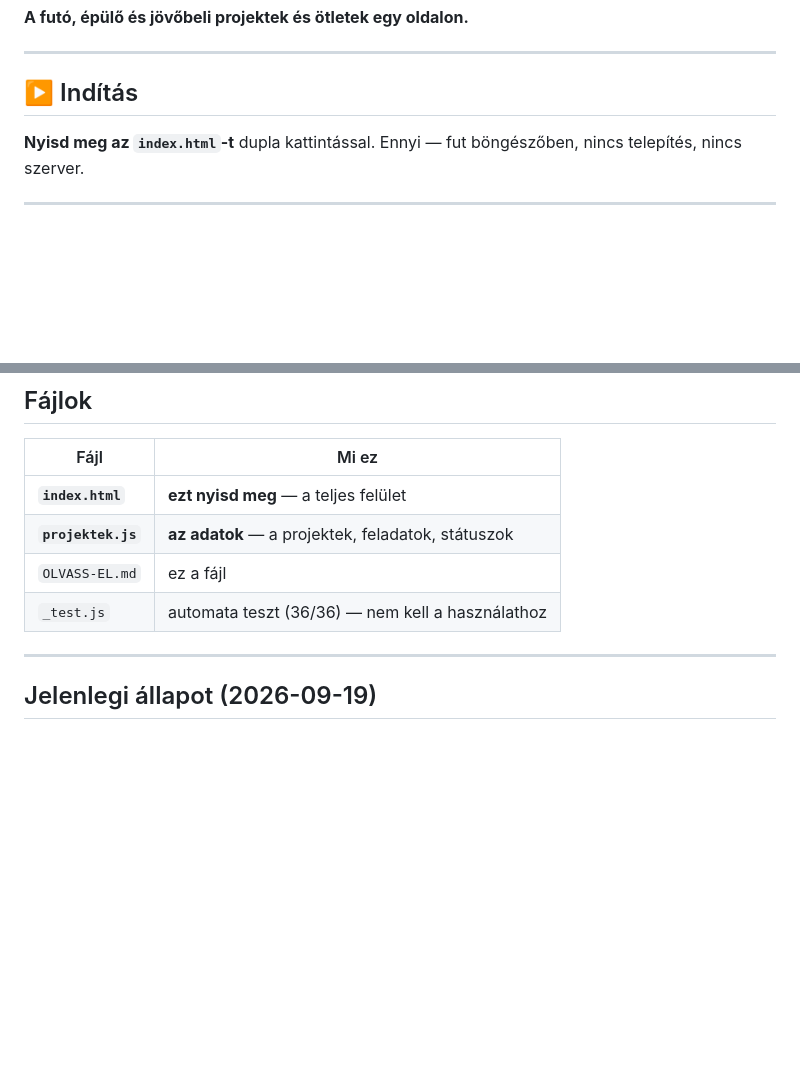
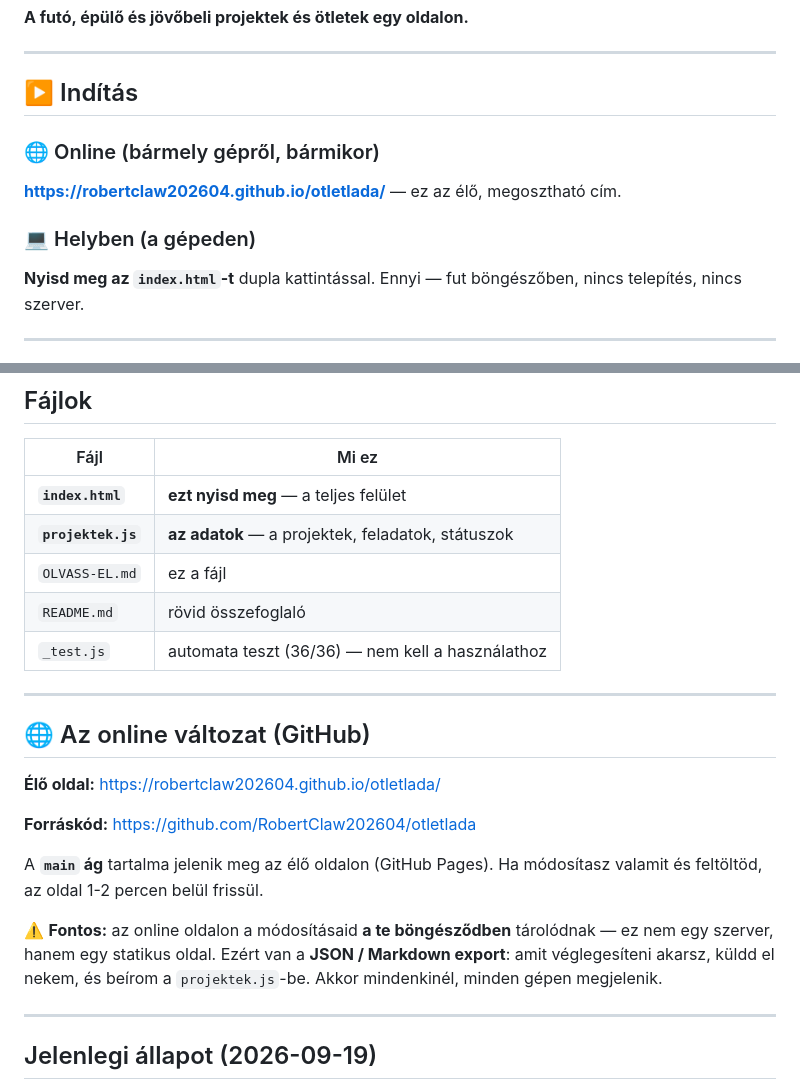
Before and after one commit to RobertClaw202604/otletlada, a Markdown page: OLVASS-EL.md, 2 parts joined by grey strips. GitHub-like rendering; blank space fills up the shorter version.

Commit message:
OLVASS-EL: az élő GitHub Pages cím hozzáadva

```diff
--- a/OLVASS-EL.md
+++ b/OLVASS-EL.md
@@ -5,6 +5,12 @@
 ---
 
 ## ▶️ Indítás
+
+### 🌐 Online (bármely gépről, bármikor)
+
+**https://robertclaw202604.github.io/otletlada/** — ez az élő, megosztható cím.
+
+### 💻 Helyben (a gépeden)
 
 **Nyisd meg az `index.html`-t** dupla kattintással. Ennyi — fut böngészőben,
 nincs telepítés, nincs szerver.
@@ -100,7 +106,24 @@ Elég ennyi is: `{ szoveg: "..." }`.
 | **`index.html`** | **ezt nyisd meg** — a teljes felület |
 | **`projektek.js`** | **az adatok** — a projektek, feladatok, státuszok |
 | `OLVASS-EL.md` | ez a fájl |
+| `README.md` | rövid összefoglaló |
 | `_test.js` | automata teszt (36/36) — nem kell a használathoz |
+
+---
+
+## 🌐 Az online változat (GitHub)
+
+**Élő oldal:** https://robertclaw202604.github.io/otletlada/
+
+**Forráskód:** https://github.com/RobertClaw202604/otletlada
+
+A **`main` ág** tartalma jelenik meg az élő oldalon (GitHub Pages).
+Ha módosítasz valamit és feltöltöd, az oldal 1-2 percen belül frissül.
+
+⚠️ **Fontos:** az online oldalon a módosításaid **a te böngésződben**
+tárolódnak — ez nem egy szerver, hanem egy statikus oldal. Ezért van
+a **JSON / Markdown export**: amit véglegesíteni akarsz, küldd el nekem,
+és beírom a `projektek.js`-be. Akkor mindenkinél, minden gépen megjelenik.
 
 ---
 
```
